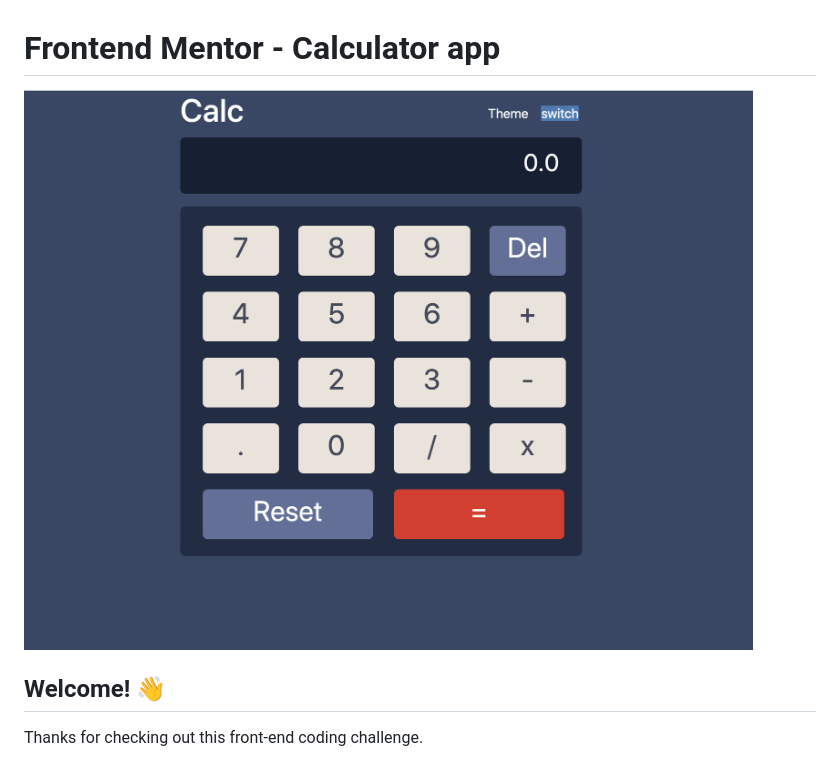
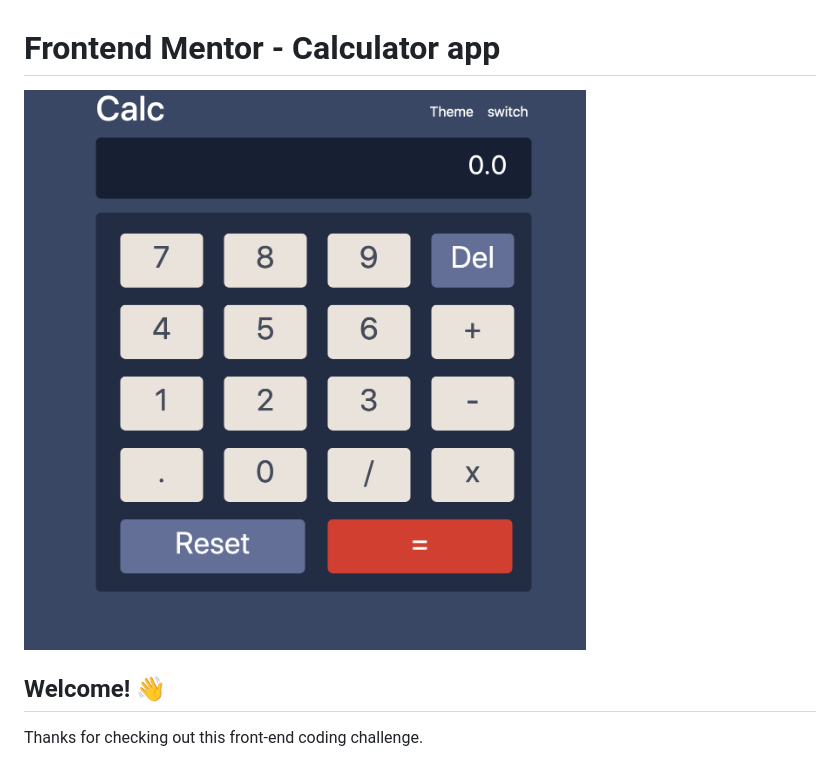
Before and after one commit to scartage/Calculadora, a Markdown page: README.md, the part around the change. Rendered like a GitHub page; pictures changed too: better-ss.png (added), captura.png (deleted).

Commit message:
img

```diff
--- a/README.md
+++ b/README.md
@@ -1,6 +1,6 @@
 # Frontend Mentor - Calculator app
 
-![Design preview for the Calculator app coding challenge](captura.png)
+![Design preview for the Calculator app coding challenge](better-ss.png)
 
 ## Welcome! 👋
 
```
